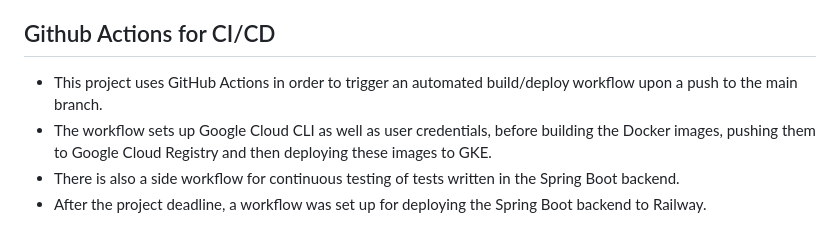
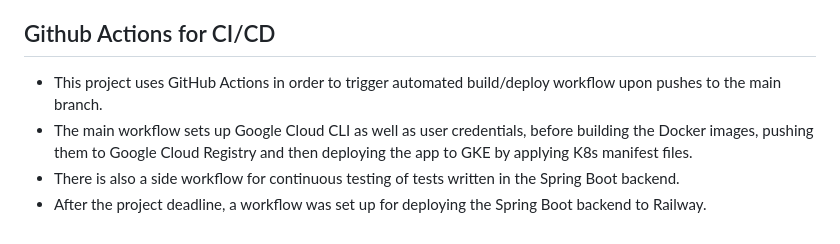
Before and after one commit to echarin/tfip-miniproject, a Markdown page: README.md, the part around the change. Rendered like a GitHub page.

Commit message:
readme adjust

```diff
--- a/README.md
+++ b/README.md
@@ -33,7 +33,7 @@ As of the project deadline, the deployment was not ready, but the issue has been
 
 ## Github Actions for CI/CD
 
-- This project uses GitHub Actions in order to trigger an automated build/deploy workflow upon a push to the main branch.
-- The workflow sets up Google Cloud CLI as well as user credentials, before building the Docker images, pushing them to Google Cloud Registry and then deploying these images to GKE.
+- This project uses GitHub Actions in order to trigger automated build/deploy workflow upon pushes to the main branch.
+- The main workflow sets up Google Cloud CLI as well as user credentials, before building the Docker images, pushing them to Google Cloud Registry and then deploying the app to GKE by applying K8s manifest files.
 - There is also a side workflow for continuous testing of tests written in the Spring Boot backend.
 - After the project deadline, a workflow was set up for deploying the Spring Boot backend to Railway.
```
